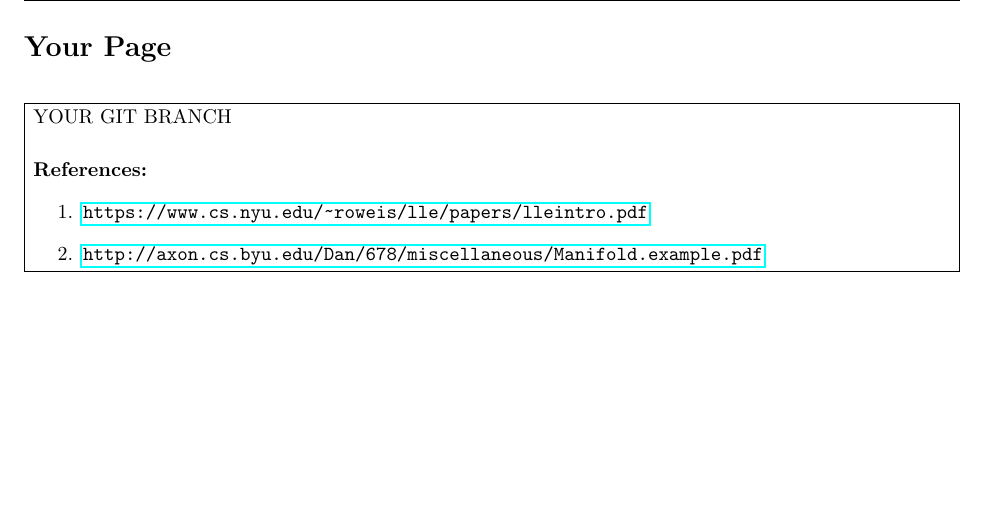
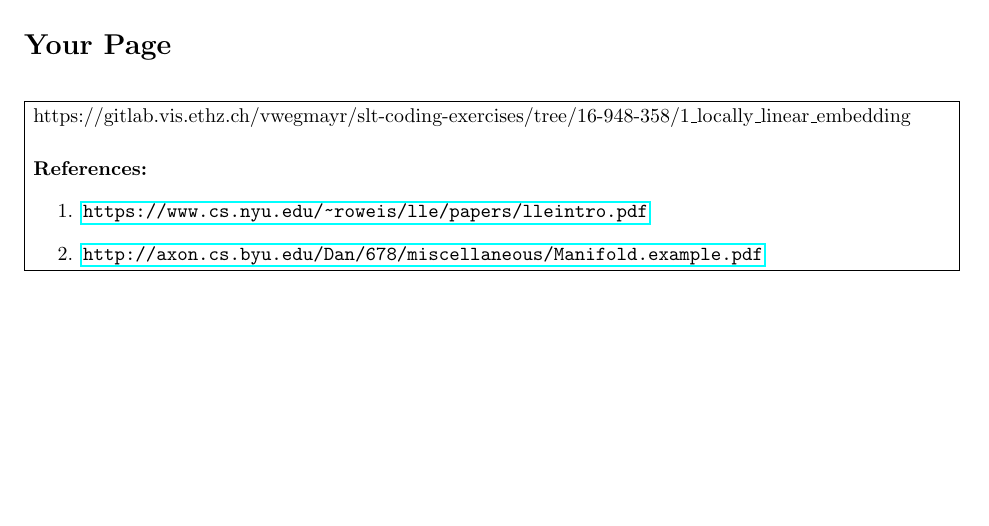
Before and after one commit to Keisarinn/SLT, a LaTeX document (1_locally_linear_embedding.tex): part of page 7 of 7, cut so that both start at the same text. Compiled offline with pdfLaTeX.

```diff
--- a/Report/1_locally_linear_embedding.tex
+++ b/1_locally_linear_embedding.tex
@@ -2,7 +2,7 @@
 % Make sure to set your name, legi number and url to the right git branch.
 \newcommand{\hmwkAuthorName}{Asha Anoosheh} % Your name
 \newcommand{\hmwkAuthorLegi}{16-948-358} % Your name
-\newcommand{\hmwkGitBranch}{YOUR GIT BRANCH} % Your name
+\newcommand{\hmwkGitBranch}{https://gitlab.vis.ethz.ch/vwegmayr/slt-coding-exercises/tree/16-948-358/1\_locally\_linear\_embedding} % Your url
 %
 %%%%%%%%%%%%%%%%%%%%%%%%%%%%%%%%%%%%%%%%%
 
```
Also changed, not shown: 1_locally_linear_embedding.pdf (added), Report/1_locally_linear_embedding.pdf (deleted), 1 other file.
